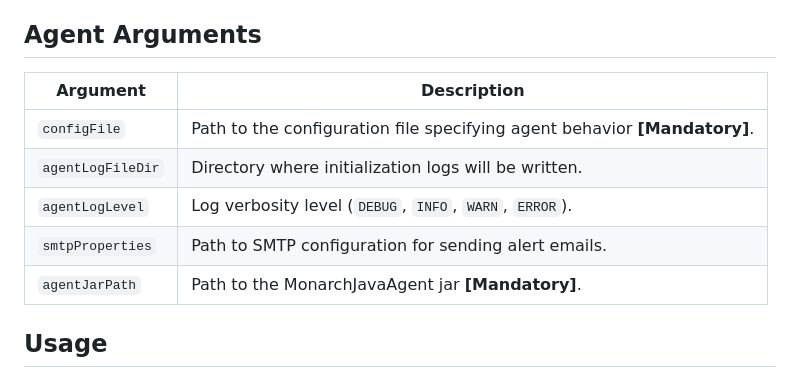
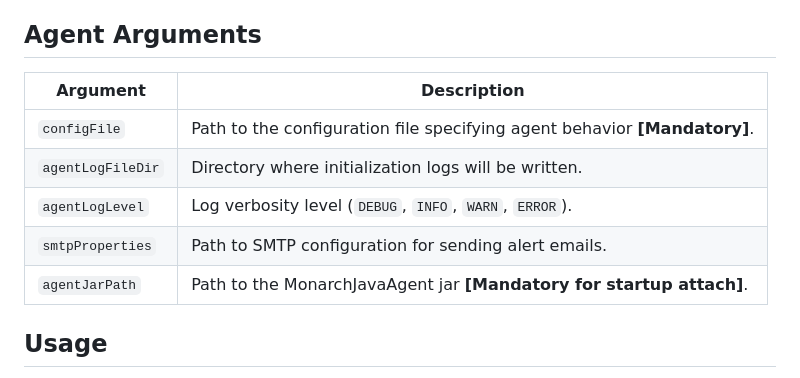
Before and after one commit to AshutoshIWNL/MonarchJavaAgent, a Markdown page: README.MD, the part around the change. GitHub-like rendering.

Commit message:
Fixed README.MD and INDEX.MD

```diff
--- a/README.MD
+++ b/README.MD
@@ -18,13 +18,13 @@ MonarchJavaAgent is a powerful Java agent for method monitoring and analysis. It
 
 ## Agent Arguments
 
-| Argument          | Description                                                           |
-|-------------------|-----------------------------------------------------------------------|
+| Argument          | Description                                                               |
+|-------------------|---------------------------------------------------------------------------|
 | `configFile`      | Path to the configuration file specifying agent behavior **[Mandatory]**. |
-| `agentLogFileDir` | Directory where initialization logs will be written.                  |
-| `agentLogLevel`   | Log verbosity level (`DEBUG`, `INFO`, `WARN`, `ERROR`).               |
-| `smtpProperties`  | Path to SMTP configuration for sending alert emails.                  |
-| `agentJarPath`    | Path to the MonarchJavaAgent jar **[Mandatory]**.                     |
+| `agentLogFileDir` | Directory where initialization logs will be written.                      |
+| `agentLogLevel`   | Log verbosity level (`DEBUG`, `INFO`, `WARN`, `ERROR`).                   |
+| `smtpProperties`  | Path to SMTP configuration for sending alert emails.                      |
+| `agentJarPath`    | Path to the MonarchJavaAgent jar **[Mandatory for startup attach]**.      |
 
 
 ## Usage
```
Also changed, not shown: jekyll/source/index.MD (+9 -8 lines).
